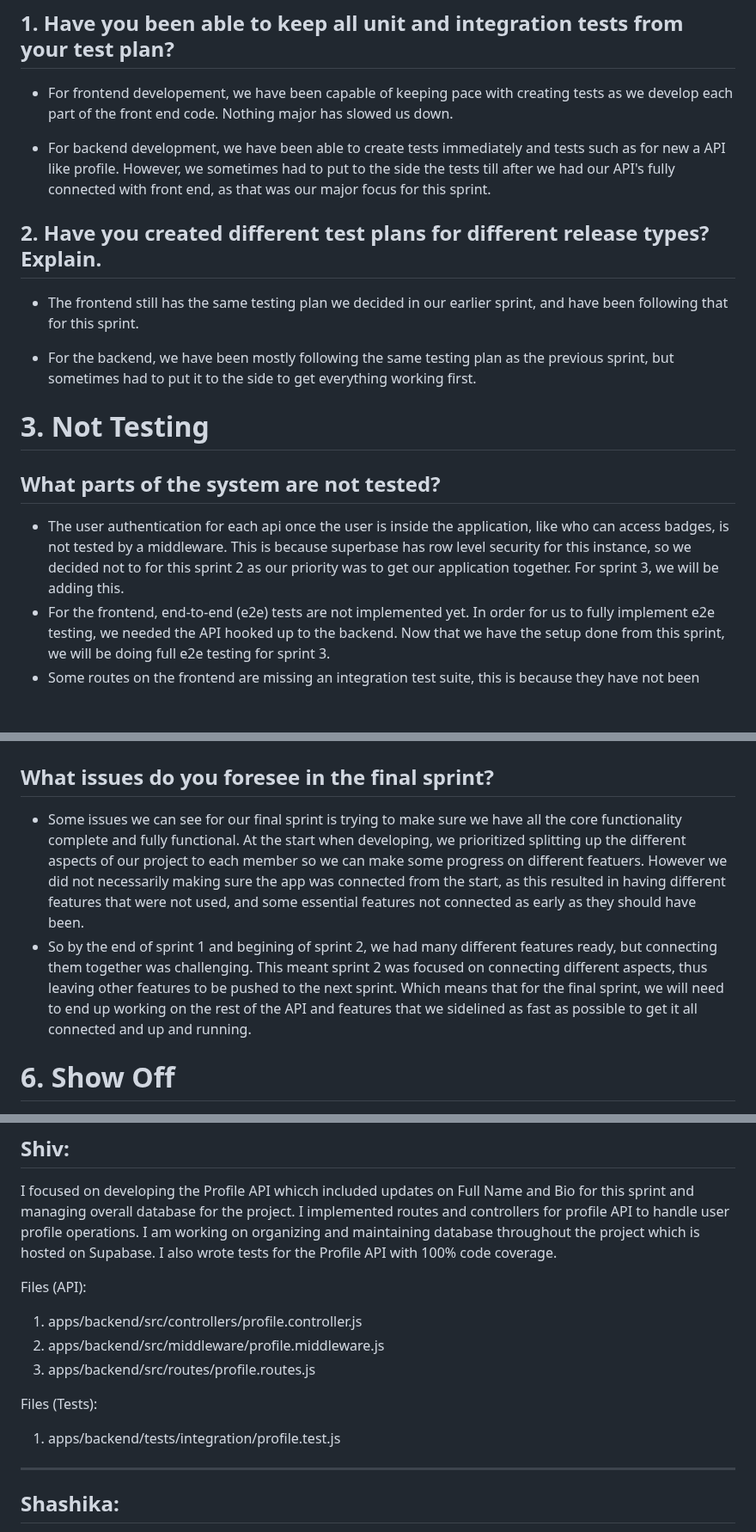
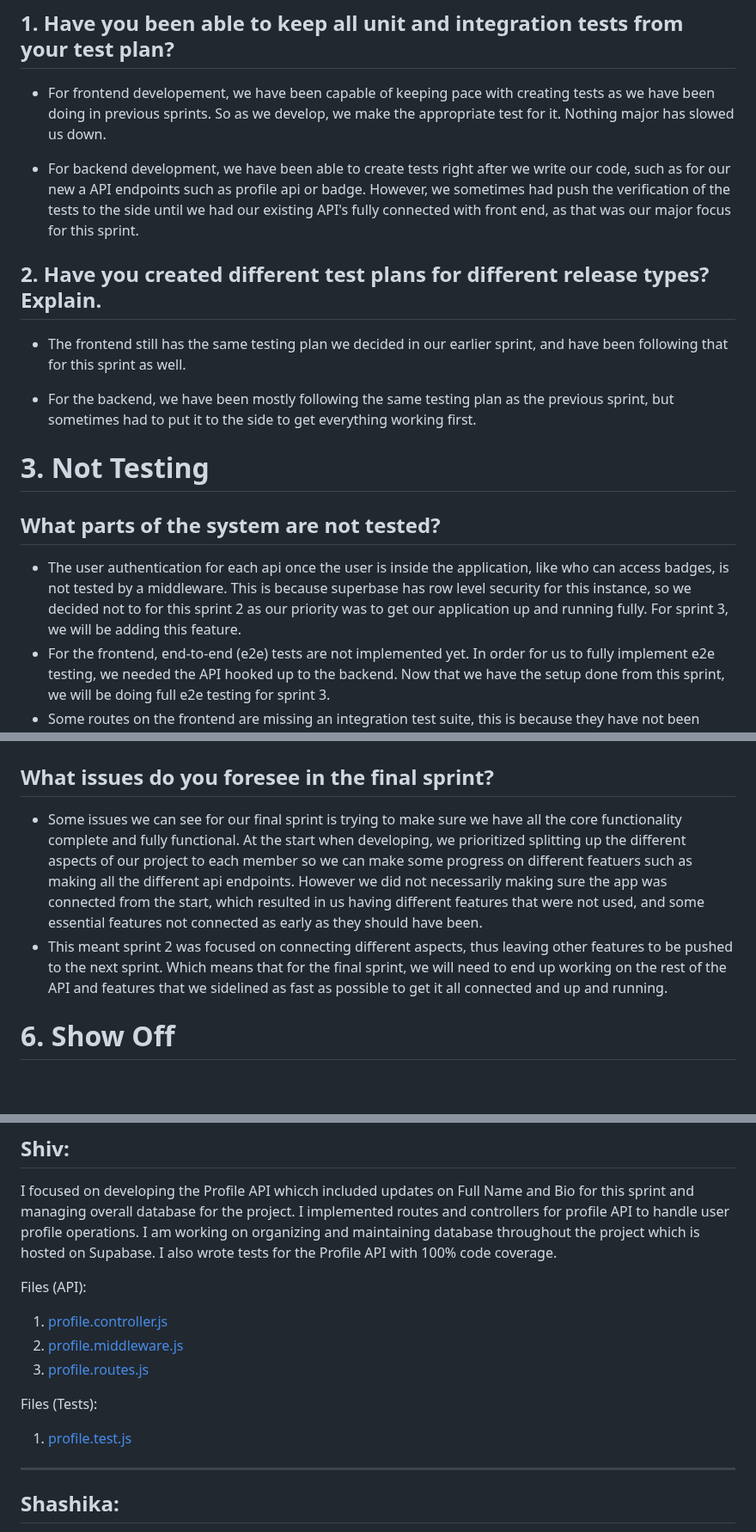
Before and after one commit to HaMeD1379/Studly, a Markdown page: worksheets/sprint2/worksheet.md, 3 parts joined by grey strips. Shown at 86% size. Rendered like a GitHub page; blank space fills up the shorter version.

Commit message:
Update worksheet.md
fixed grammer

```diff
--- a/worksheets/sprint2/worksheet.md
+++ b/worksheets/sprint2/worksheet.md
@@ -68,13 +68,13 @@ Our regression tests are automated via GitHub Actions CI/CD pipeline:
 
 ## 1\. Have you been able to keep all unit and integration tests from your test plan?
 
--   For frontend developement, we have been capable of keeping pace with creating tests as we develop each part of the front end code. Nothing major has slowed us down.
+-   For frontend developement, we have been capable of keeping pace with creating tests as we have been doing in previous sprints. So as we develop, we make the appropriate test for it. Nothing major has slowed us down.
 
--   For backend development, we have been able to create tests immediately and tests such as for new a API like profile. However, we sometimes had to put to the side the tests till after we had our API's fully connected with front end, as that was our major focus for this sprint.
+-   For backend development, we have been able to create tests right after we write our code, such as for our new a API endpoints such as profile api or badge. However, we sometimes had push the verification of the tests to the side until we had our existing API's fully connected with front end, as that was our major focus for this sprint.
 
 ## 2\. Have you created different test plans for different release types? Explain.
 
--   The frontend still has the same testing plan we decided in our earlier sprint, and have been following that for this sprint.
+-   The frontend still has the same testing plan we decided in our earlier sprint, and have been following that for this sprint as well.
 
 -   For the backend, we have been mostly following the same testing plan as the previous sprint, but sometimes had to put it to the side to get everything working first.
 
@@ -85,7 +85,7 @@ Our regression tests are automated via GitHub Actions CI/CD pipeline:
 
 ## What parts of the system are not tested?
 
-- The user authentication for each api once the user is inside the application, like who can access badges, is not tested by a middleware. This is because superbase has row level security for this instance, so we decided not to for this sprint 2 as our priority was to get our application together. For sprint 3, we will be adding this.
+- The user authentication for each api once the user is inside the application, like who can access badges, is not tested by a middleware. This is because superbase has row level security for this instance, so we decided not to for this sprint 2 as our priority was to get our application up and running fully. For sprint 3, we will be adding this feature.
 - For the frontend, end-to-end (e2e) tests are not implemented yet. In order for us to fully implement e2e testing, we needed the API hooked up to the backend. Now that we have the setup done from this sprint, we will be doing full e2e testing for sprint 3.
 - Some routes on the frontend are missing an integration test suite, this is because they have not been connected yet. The UI is made but without the API hooked up with loaders and actions, there isn’t a need to spend time making tests on mock data that will be replaced later. Though, others such as the study, login, sign up routes are complete.
 - Two files in the frontend, auth.ts and main.ts are missing a test suite, but that is known and planned to be fixed right as sprint 3 starts.
@@ -132,8 +132,8 @@ Password hashing and initial database writes are expected to take longer compare
 
 ## What issues do you foresee in the final sprint?
 
--   Some issues we can see for our final sprint is trying to make sure we have all the core functionality complete and fully functional. At the start when developing, we prioritized splitting up the different aspects of our project to each member so we can make some progress on different featuers. However we did not necessarily making sure the app was connected from the start, as this resulted in having different features that were not used, and some essential features not connected as early as they should have been.
--   So by the end of sprint 1 and begining of sprint 2, we had many different features ready, but connecting them together was challenging. This meant sprint 2 was focused on connecting different aspects, thus leaving other features to be pushed to the next sprint. Which means that for the final sprint, we will need to end up working on the rest of the API and features that we sidelined as fast as possible to get it all connected and up and running.
+-   Some issues we can see for our final sprint is trying to make sure we have all the core functionality complete and fully functional. At the start when developing, we prioritized splitting up the different aspects of our project to each member so we can make some progress on different featuers such as making all the different api endpoints. However we did not necessarily making sure the app was connected from the start, which resulted in us having different features that were not used, and some essential features not connected as early as they should have been.
+-   This meant sprint 2 was focused on connecting different aspects, thus leaving other features to be pushed to the next sprint. Which means that for the final sprint, we will need to end up working on the rest of the API and features that we sidelined as fast as possible to get it all connected and up and running.
 
 
 # 6. Show Off
@@ -184,12 +184,12 @@ I'm proud of shipping our containerization and continuous delivery pipeline to D
 I focused on developing the Profile API whicch included updates on Full Name and Bio for this sprint and managing overall database for the project. I implemented routes and controllers for profile API to handle user profile operations. I am working on organizing and maintaining database throughout the project which is hosted on Supabase. I also wrote tests for the Profile API with 100% code coverage.
 
 Files (API):
-1. apps/backend/src/controllers/profile.controller.js
-2. apps/backend/src/middleware/profile.middleware.js
-3. apps/backend/src/routes/profile.routes.js
+1. [profile.controller.js](apps/backend/src/controllers/profile.controller.js)
+2. [profile.middleware.js](apps/backend/src/middleware/profile.middleware.js)
+3. [profile.routes.js](apps/backend/src/routes/profile.routes.js)
 
 Files (Tests):
-1. apps/backend/tests/integration/profile.test.js
+1. [profile.test.js](apps/backend/tests/integration/profile.test.js)
 ---
 ## Shashika:
 For this sprint my main code contribution was on the badge api. This is for when a user has done sessions, we need to run some logic to calculate what badges they have acquired. This required code so that a new route is available for the front end, such as: getting all available badges, getting the badges the user has acquired, after a session complete has the user acquired a new badge.
```
